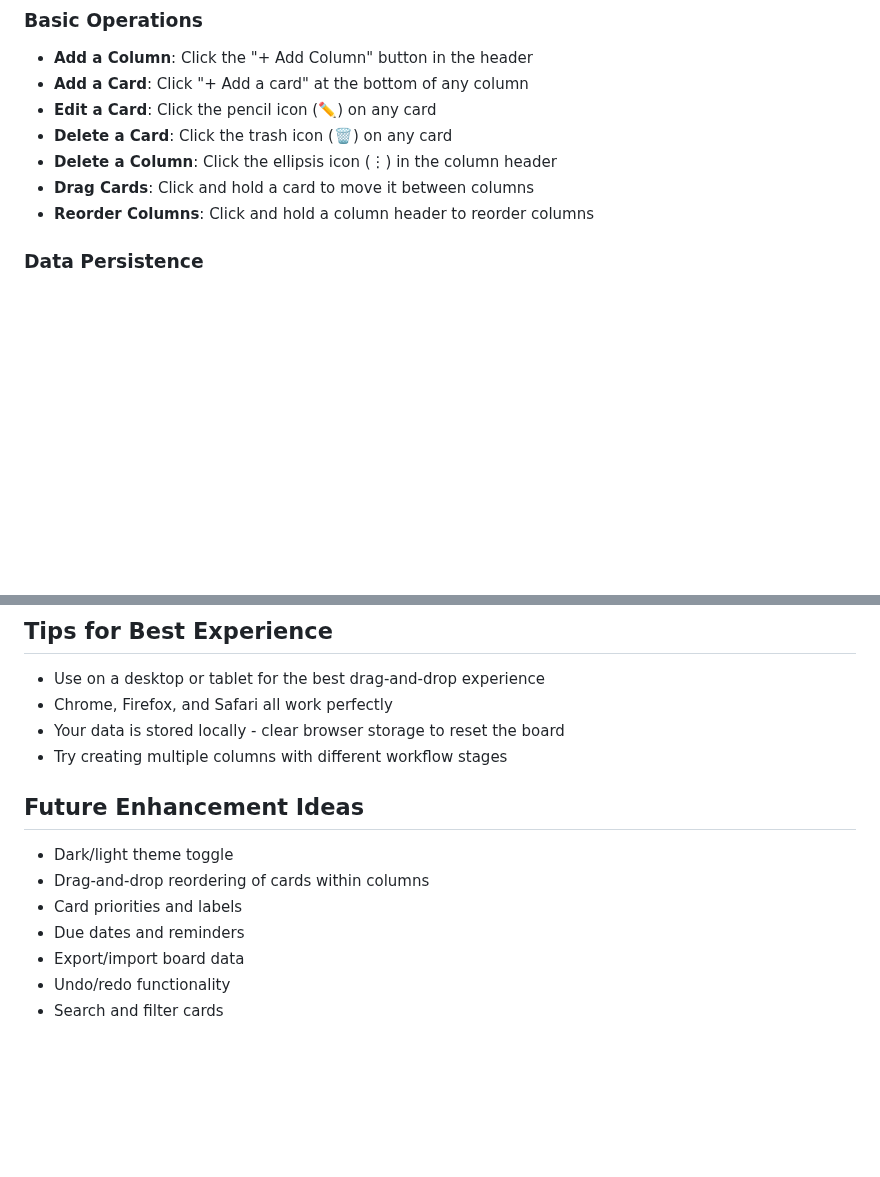
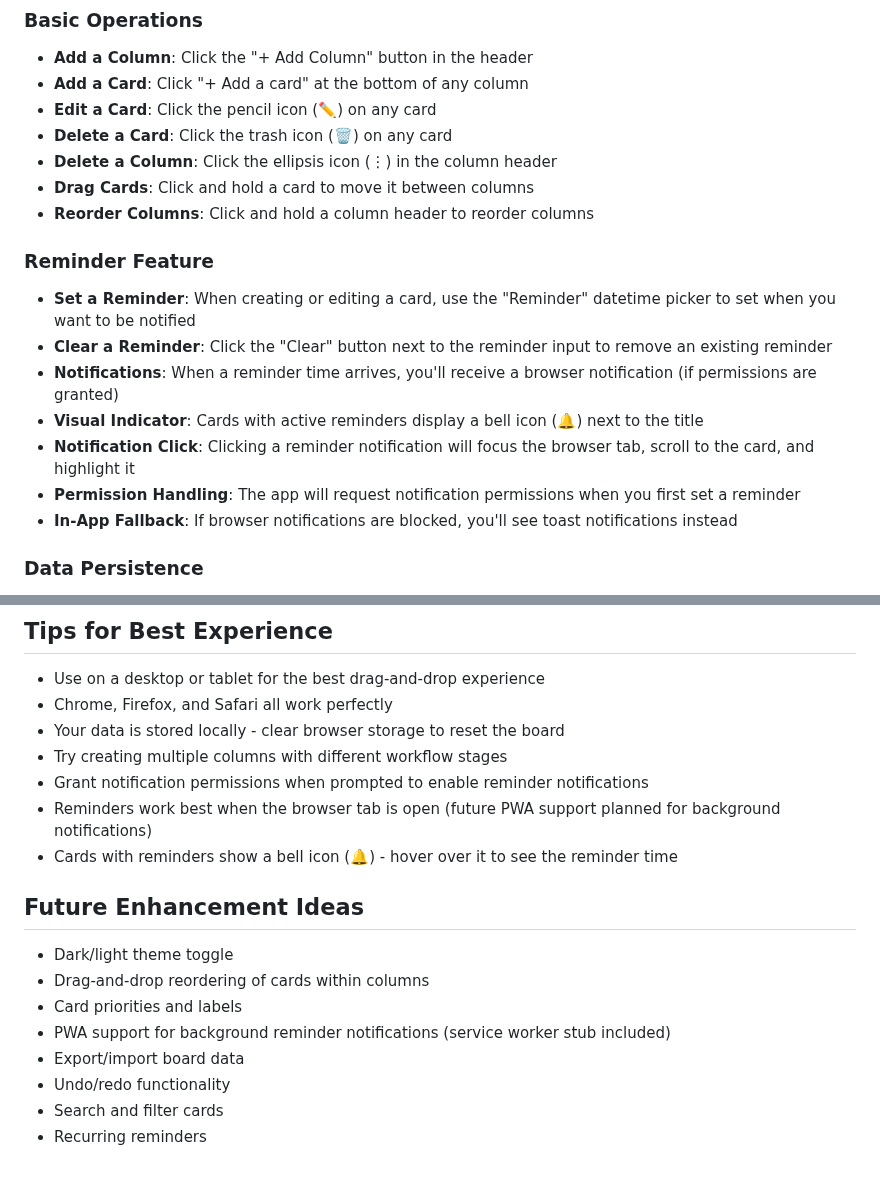
Before and after one commit to JexVexHex/kanban_reminder, a Markdown page: README.md, 2 parts joined by grey strips. GitHub-like rendering; blank space fills up the shorter version.

```diff
--- a/README.md
+++ b/README.md
@@ -59,6 +103,16 @@ kanban4/
 - **Delete a Column**: Click the ellipsis icon (⋮) in the column header
 - **Drag Cards**: Click and hold a card to move it between columns
 - **Reorder Columns**: Click and hold a column header to reorder columns
+
+### Reminder Feature
+
+- **Set a Reminder**: When creating or editing a card, use the "Reminder" datetime picker to set when you want to be notified
+- **Clear a Reminder**: Click the "Clear" button next to the reminder input to remove an existing reminder
+- **Notifications**: When a reminder time arrives, you'll receive a browser notification (if permissions are granted)
+- **Visual Indicator**: Cards with active reminders display a bell icon (🔔) next to the title
+- **Notification Click**: Clicking a reminder notification will focus the browser tab, scroll to the card, and highlight it
+- **Permission Handling**: The app will request notification permissions when you first set a reminder
+- **In-App Fallback**: If browser notifications are blocked, you'll see toast notifications instead
 
 ### Data Persistence
 
@@ -107,13 +161,17 @@ No installation required! Just download the files and open `index.html` in your
 - Chrome, Firefox, and Safari all work perfectly
 - Your data is stored locally - clear browser storage to reset the board
 - Try creating multiple columns with different workflow stages
+- Grant notification permissions when prompted to enable reminder notifications
+- Reminders work best when the browser tab is open (future PWA support planned for background notifications)
+- Cards with reminders show a bell icon (🔔) - hover over it to see the reminder time
 
 ## Future Enhancement Ideas
 
 - Dark/light theme toggle
 - Drag-and-drop reordering of cards within columns
 - Card priorities and labels
-- Due dates and reminders
+- PWA support for background reminder notifications (service worker stub included)
 - Export/import board data
 - Undo/redo functionality
 - Search and filter cards
+- Recurring reminders
```
Also changed, not shown: other parts of README.md (+49 -5 lines).
